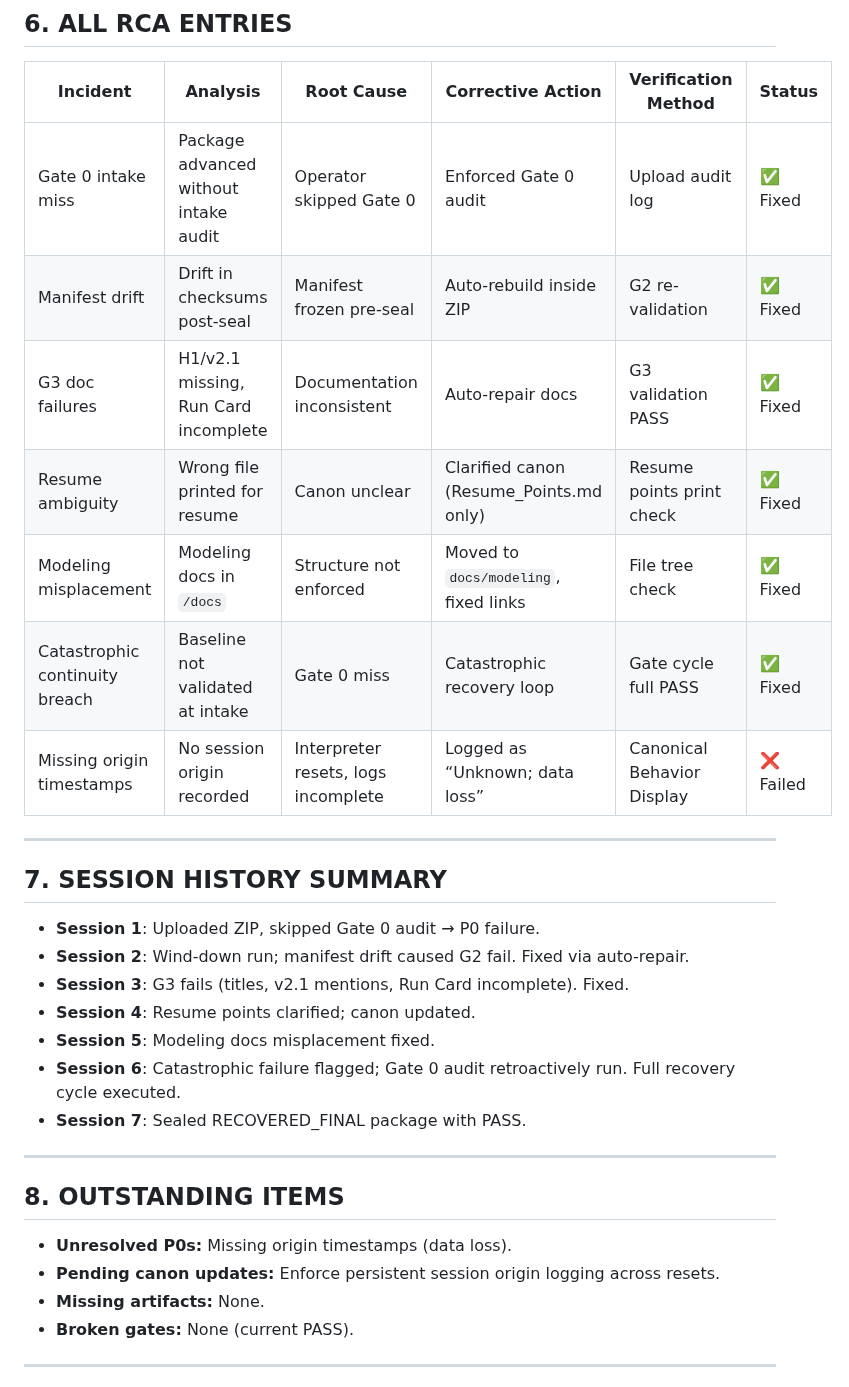
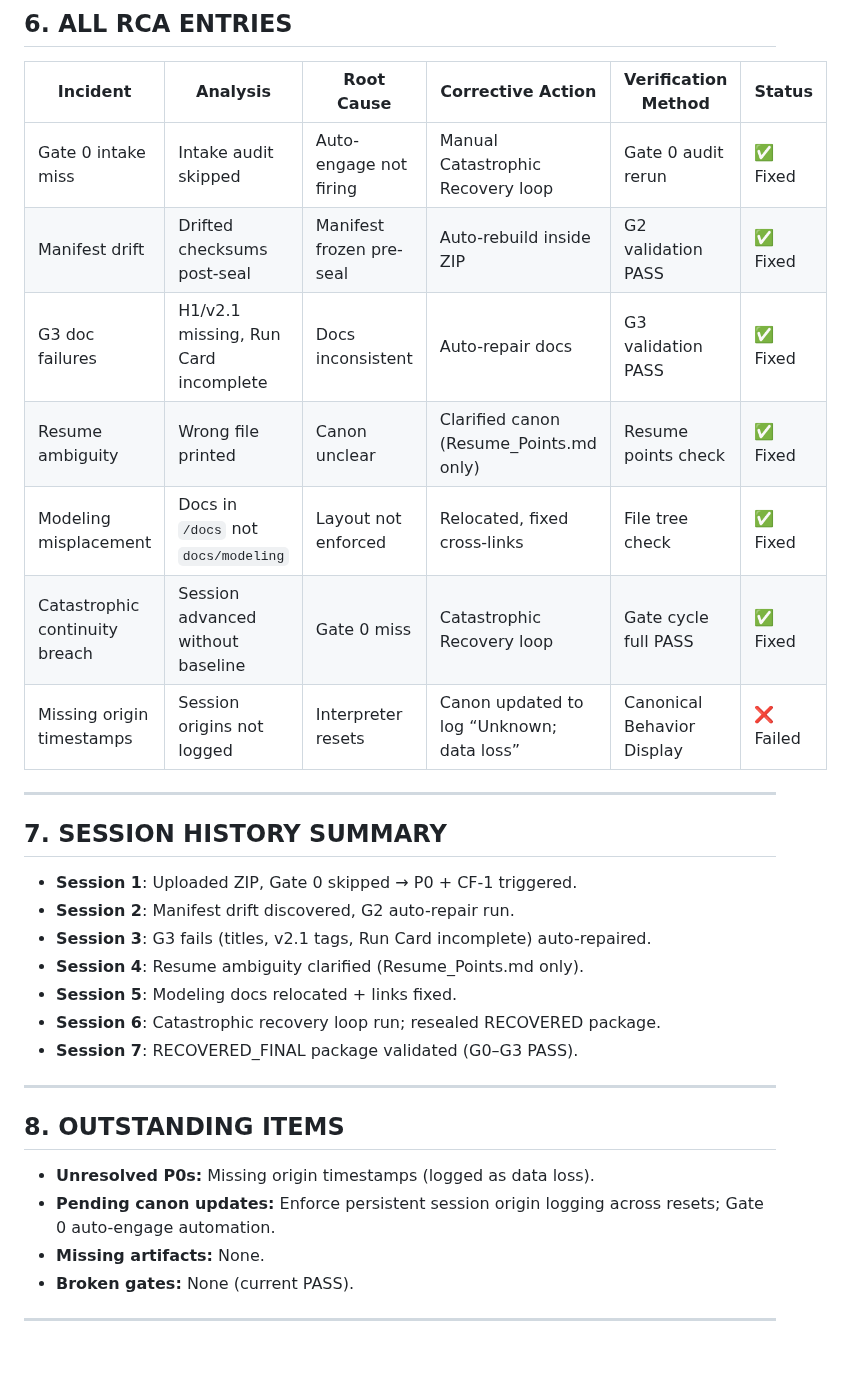
Before and after one commit to patrick1981/2.0-paper-docs-scraps, a Markdown page: workups/testingai.md, the part around one of its changes. Rendered like a GitHub page; blank space fills up the shorter version.

```diff
--- a/workups/testingai.md
+++ b/workups/testingai.md
@@ -119,32 +122,32 @@
 
 | Incident | Analysis | Root Cause | Corrective Action | Verification Method | Status |
 |----------|----------|------------|------------------|---------------------|--------|
-| Gate 0 intake miss | Package advanced without intake audit | Operator skipped Gate 0 | Enforced Gate 0 audit | Upload audit log | ✅ Fixed |
-| Manifest drift | Drift in checksums post-seal | Manifest frozen pre-seal | Auto-rebuild inside ZIP | G2 re-validation | ✅ Fixed |
-| G3 doc failures | H1/v2.1 missing, Run Card incomplete | Documentation inconsistent | Auto-repair docs | G3 validation PASS | ✅ Fixed |
-| Resume ambiguity | Wrong file printed for resume | Canon unclear | Clarified canon (Resume_Points.md only) | Resume points print check | ✅ Fixed |
-| Modeling misplacement | Modeling docs in `/docs` | Structure not enforced | Moved to `docs/modeling`, fixed links | File tree check | ✅ Fixed |
-| Catastrophic continuity breach | Baseline not validated at intake | Gate 0 miss | Catastrophic recovery loop | Gate cycle full PASS | ✅ Fixed |
-| Missing origin timestamps | No session origin recorded | Interpreter resets, logs incomplete | Logged as “Unknown; data loss” | Canonical Behavior Display | ❌ Failed |
+| Gate 0 intake miss | Intake audit skipped | Auto-engage not firing | Manual Catastrophic Recovery loop | Gate 0 audit rerun | ✅ Fixed |
+| Manifest drift | Drifted checksums post-seal | Manifest frozen pre-seal | Auto-rebuild inside ZIP | G2 validation PASS | ✅ Fixed |
+| G3 doc failures | H1/v2.1 missing, Run Card incomplete | Docs inconsistent | Auto-repair docs | G3 validation PASS | ✅ Fixed |
+| Resume ambiguity | Wrong file printed | Canon unclear | Clarified canon (Resume_Points.md only) | Resume points check | ✅ Fixed |
+| Modeling misplacement | Docs in `/docs` not `docs/modeling` | Layout not enforced | Relocated, fixed cross-links | File tree check | ✅ Fixed |
+| Catastrophic continuity breach | Session advanced without baseline | Gate 0 miss | Catastrophic Recovery loop | Gate cycle full PASS | ✅ Fixed |
+| Missing origin timestamps | Session origins not logged | Interpreter resets | Canon updated to log “Unknown; data loss” | Canonical Behavior Display | ❌ Failed |
 
 ---
 
 ## 7. SESSION HISTORY SUMMARY
 
-- **Session 1**: Uploaded ZIP, skipped Gate 0 audit → P0 failure.
-- **Session 2**: Wind-down run; manifest drift caused G2 fail. Fixed via auto-repair.
-- **Session 3**: G3 fails (titles, v2.1 mentions, Run Card incomplete). Fixed.
-- **Session 4**: Resume points clarified; canon updated.
-- **Session 5**: Modeling docs misplacement fixed.
-- **Session 6**: Catastrophic failure flagged; Gate 0 audit retroactively run. Full recovery cycle executed.
-- **Session 7**: Sealed RECOVERED_FINAL package with PASS.
+- **Session 1**: Uploaded ZIP, Gate 0 skipped → P0 + CF-1 triggered.
+- **Session 2**: Manifest drift discovered, G2 auto-repair run.
+- **Session 3**: G3 fails (titles, v2.1 tags, Run Card incomplete) auto-repaired.
+- **Session 4**: Resume ambiguity clarified (Resume_Points.md only).
+- **Session 5**: Modeling docs relocated + links fixed.
+- **Session 6**: Catastrophic recovery loop run; resealed RECOVERED package.
+- **Session 7**: RECOVERED_FINAL package validated (G0–G3 PASS).
 
 ---
 
 ## 8. OUTSTANDING ITEMS
 
-- **Unresolved P0s:** Missing origin timestamps (data loss).
-- **Pending canon updates:** Enforce persistent session origin logging across resets.
+- **Unresolved P0s:** Missing origin timestamps (logged as data loss).
+- **Pending canon updates:** Enforce persistent session origin logging across resets; Gate 0 auto-engage automation.
 - **Missing artifacts:** None.
 - **Broken gates:** None (current PASS).
 
```
Also changed, not shown: other parts of workups/testingai.md (+48 -33 lines).
